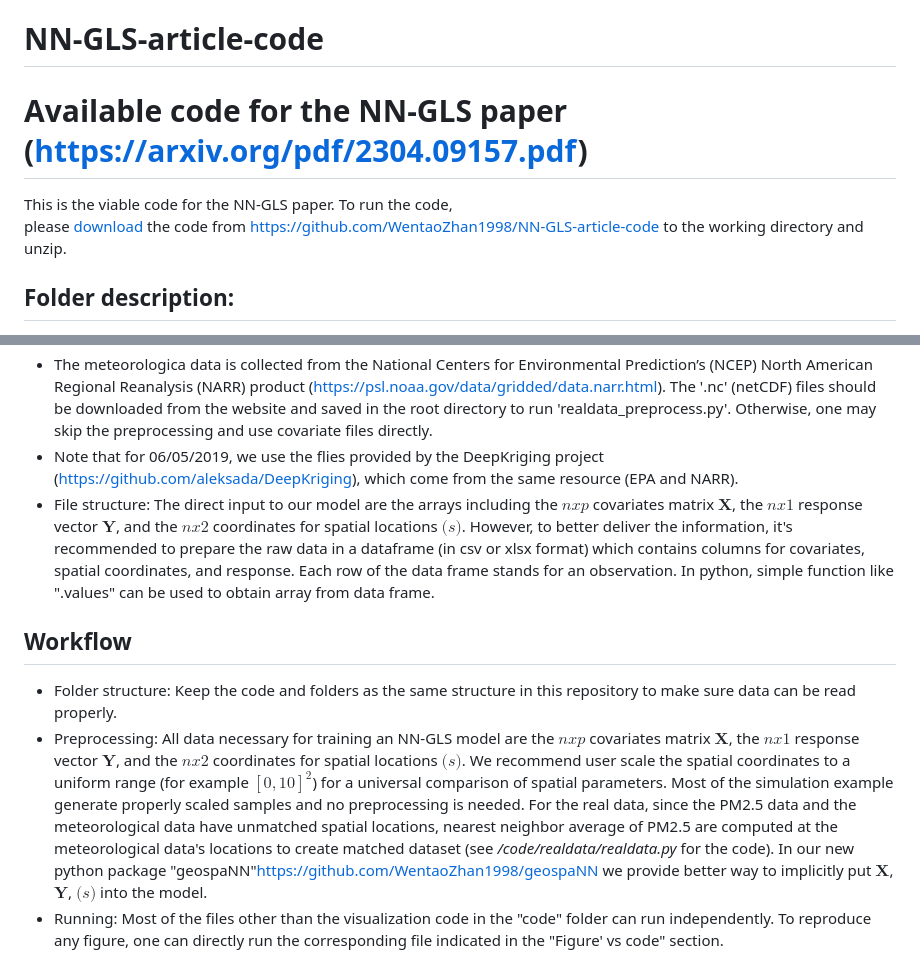
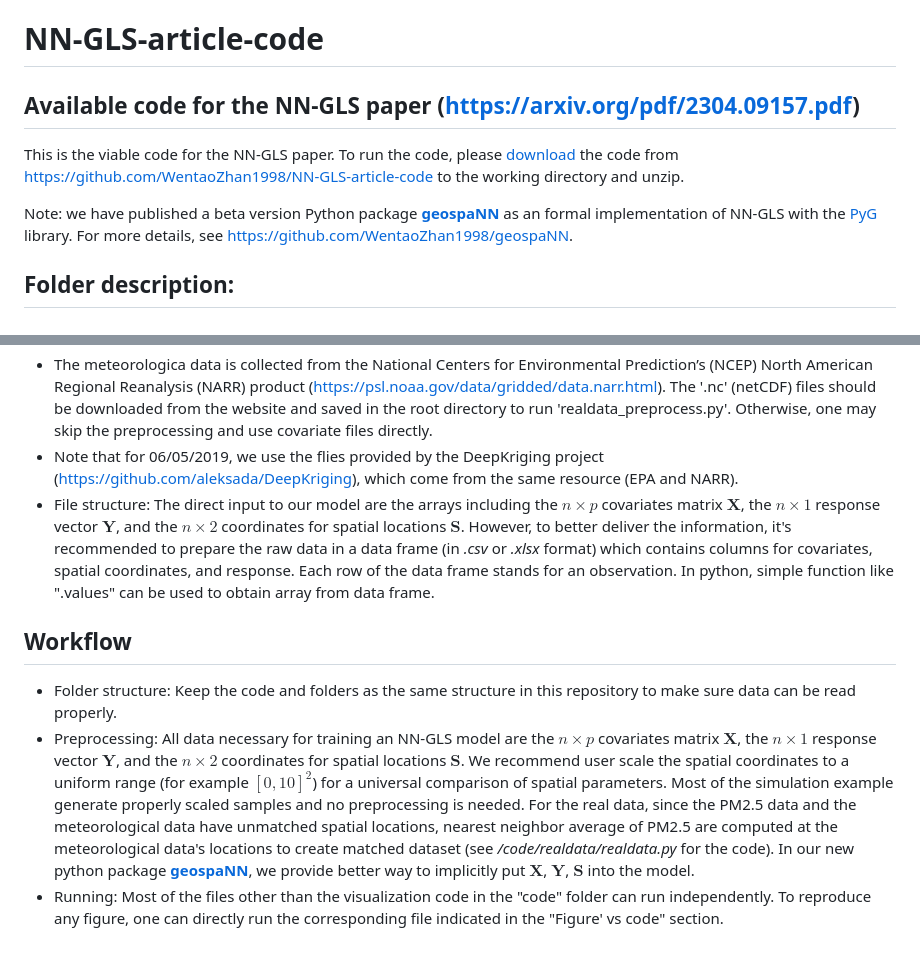
Before and after one commit to WentaoZhan1998/NN-GLS-article-code, a Markdown page: README.md, 2 parts joined by grey strips. GitHub-like rendering.

```diff
--- a/README.md
+++ b/README.md
@@ -1,8 +1,10 @@
 # NN-GLS-article-code
-Available code for the NN-GLS paper (<https://arxiv.org/pdf/2304.09157.pdf>)
-=======
-This is the viable code for the NN-GLS paper. To run the code, \
+## Available code for the NN-GLS paper (<https://arxiv.org/pdf/2304.09157.pdf>)
+
+This is the viable code for the NN-GLS paper. To run the code,
 please [download](https://github.com/WentaoZhan1998/NN-GLS-article-code/archive/refs/heads/main.zip) the code from https://github.com/WentaoZhan1998/NN-GLS-article-code to the working directory and unzip.
+
+Note: we have published a beta version Python package [**geospaNN**](https://github.com/WentaoZhan1998/geospaNN) as an formal implementation of NN-GLS with the [PyG](https://pytorch-geometric.readthedocs.io/en/latest/) library. For more details, see <https://github.com/WentaoZhan1998/geospaNN>.
 
 ## Folder description:
 * Folder */code/est-pred-PI* contains code producing most of the simulation result,
@@ -107,11 +109,11 @@ datasets for each state are collected and binded together to obtain 'pm25_2022.c
 Regional Reanalysis (NARR) product (<https://psl.noaa.gov/data/gridded/data.narr.html>). The '.nc' (netCDF) files should be downloaded from the website
 and saved in the root directory to run 'realdata_preprocess.py'. Otherwise, one may skip the preprocessing and use covariate files directly.
 * Note that for 06/05/2019, we use the flies provided by the DeepKriging project (<https://github.com/aleksada/DeepKriging>), which come from the same resource (EPA and NARR).
-* File structure: The direct input to our model are the arrays including the $nxp$ covariates matrix $\mathbf{X}$, the $nx1$ response vector $\mathbf{Y}$, and the $nx2$ coordinates for spatial locations $\bm(s)$. However, to better deliver the information, it's recommended to prepare the raw data in a dataframe (in csv or xlsx format) which contains columns for covariates, spatial coordinates, and response. Each row of the data frame stands for an observation. In python, simple function like ".values" can be used to obtain array from data frame.
+* File structure: The direct input to our model are the arrays including the $n\times p$ covariates matrix $\mathbf{X}$, the $n\times 1$ response vector $\mathbf{Y}$, and the $n\times 2$ coordinates for spatial locations $\mathbf{S}$. However, to better deliver the information, it's recommended to prepare the raw data in a data frame (in *.csv* or *.xlsx* format) which contains columns for covariates, spatial coordinates, and response. Each row of the data frame stands for an observation. In python, simple function like ".values" can be used to obtain array from data frame.
 
 ## Workflow
 * Folder structure: Keep the code and folders as the same structure in this repository to make sure data can be read properly.
-* Preprocessing: All data necessary for training an NN-GLS model are the $nxp$ covariates matrix $\mathbf{X}$, the $nx1$ response vector $\mathbf{Y}$, and the $nx2$ coordinates for spatial locations $\bm(s)$. We recommend user scale the spatial coordinates to a uniform range (for example $[0, 10]^2$) for a universal comparison of spatial parameters. Most of the simulation example generate properly scaled samples and no preprocessing is needed. For the real data, since the PM2.5 data and the meteorological data have unmatched spatial locations, nearest neighbor average of PM2.5 are computed at the meteorological data's locations to create matched dataset (see */code/realdata/realdata.py* for the code). In our new python package "geospaNN"<https://github.com/WentaoZhan1998/geospaNN>  we provide better way to implicitly put $\mathbf{X}$, $\mathbf{Y}$, $\bm(s)$ into the model.
+* Preprocessing: All data necessary for training an NN-GLS model are the $n\times p$ covariates matrix $\mathbf{X}$, the $n\times 1$ response vector $\mathbf{Y}$, and the $n\times 2$ coordinates for spatial locations $\mathbf{S}$. We recommend user scale the spatial coordinates to a uniform range (for example $[0, 10]^2$) for a universal comparison of spatial parameters. Most of the simulation example generate properly scaled samples and no preprocessing is needed. For the real data, since the PM2.5 data and the meteorological data have unmatched spatial locations, nearest neighbor average of PM2.5 are computed at the meteorological data's locations to create matched dataset (see */code/realdata/realdata.py* for the code). In our new python package [**geospaNN**](https://github.com/WentaoZhan1998/geospaNN), we provide better way to implicitly put $\mathbf{X}$, $\mathbf{Y}$, $\mathbf{S}$ into the model.
 * Running: Most of the files other than the visualization code in the "code" folder can run independently. To reproduce any figure, one can directly run the corresponding file indicated in
 the "Figure' vs code" section.
 
```
